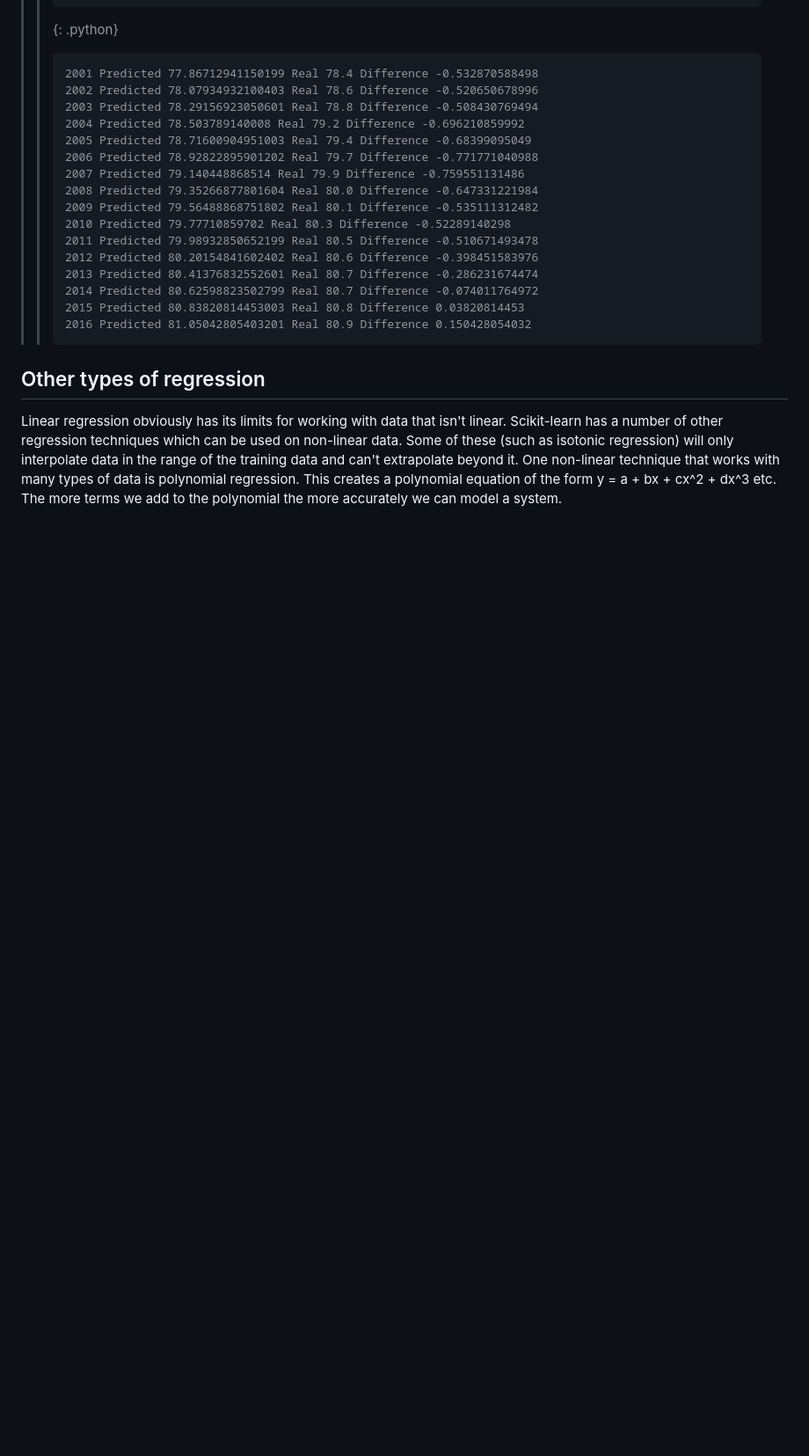
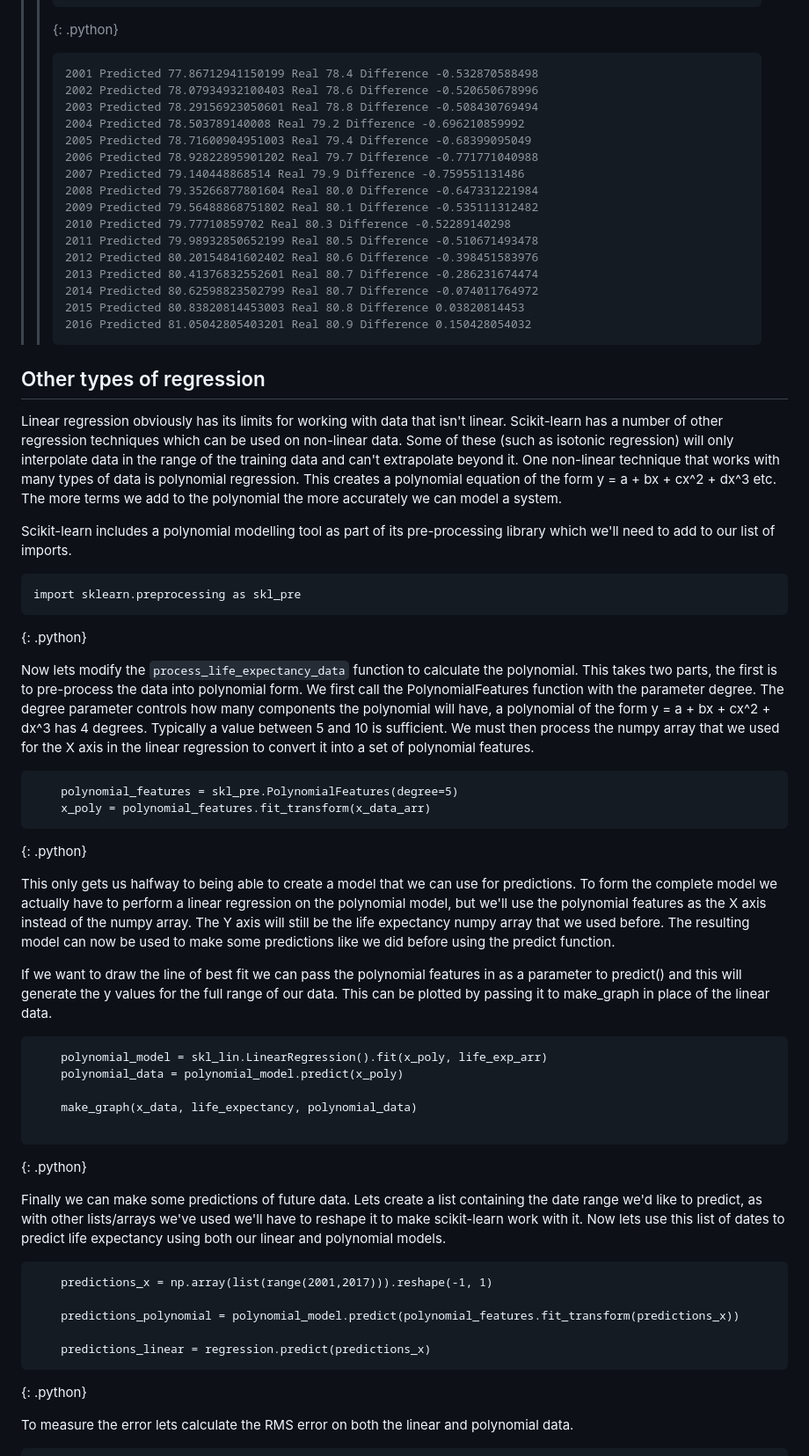
Before and after one commit to NOC-OI/machine-learning-novice-sklearn, a Markdown page: episodes/03-introducing-sklearn.md, the part around one of its changes. Shown at 88% size. GitHub-like rendering; blank space fills up the shorter version.

Commit message:
more on polynomials

```diff
--- a/episodes/03-introducing-sklearn.md
+++ b/episodes/03-introducing-sklearn.md
@@ -199,3 +199,50 @@ Linear regression obviously has its limits for working with data that isn't line
 which can be used on non-linear data. Some of these (such as isotonic regression) will only interpolate data in the range of the training
 data and can't extrapolate beyond it. One non-linear technique that works with many types of data is polynomial regression. This creates a polynomial
 equation of the form y = a + bx + cx^2 + dx^3 etc. The more terms we add to the polynomial the more accurately we can model a system.
+
+Scikit-learn includes a polynomial modelling tool as part of its pre-processing library which we'll need to add to our list of imports.
+
+~~~
+import sklearn.preprocessing as skl_pre
+~~~
+{: .python}
+
+
+Now lets modify the `process_life_expectancy_data` function to calculate the polynomial. This takes two parts, the first is to pre-process the data into polynomial form. We first call the PolynomialFeatures function with the parameter degree. The degree parameter controls how many components the polynomial will have, a polynomial of the form y = a + bx + cx^2 + dx^3 has 4 degrees. Typically a value between 5 and 10 is sufficient. We must then process the numpy array that we used for the X axis in the linear regression to convert it into a set of polynomial features.
+
+~~~
+    polynomial_features = skl_pre.PolynomialFeatures(degree=5)
+    x_poly = polynomial_features.fit_transform(x_data_arr)
+~~~
+{: .python}
+
+This only gets us halfway to being able to create a model that we can use for predictions. To form the complete model we actually have to perform a linear regression on the polynomial model, but we'll use the polynomial features
+as the X axis instead of the numpy array. The Y axis will still be the life expectancy numpy array that we used before. The resulting model can now be used to make some predictions like we did before using the predict function.
+
+If we want to draw the line of best fit we can pass the polynomial features in as a parameter to predict() and this will generate the y values for the full range of our data. This can be plotted by passing it to make_graph in place of the linear data.
+
+~~~
+    polynomial_model = skl_lin.LinearRegression().fit(x_poly, life_exp_arr)
+    polynomial_data = polynomial_model.predict(x_poly)
+
+    make_graph(x_data, life_expectancy, polynomial_data)
+
+~~~
+{: .python}
+
+
+Finally we can make some predictions of future data. Lets create a list containing the date range we'd like to predict, as with other lists/arrays we've used we'll have to reshape it to make scikit-learn work with it.
+Now lets use this list of dates to predict life expectancy using both our linear and polynomial models.
+
+~~~
+    predictions_x = np.array(list(range(2001,2017))).reshape(-1, 1)
+
+    predictions_polynomial = polynomial_model.predict(polynomial_features.fit_transform(predictions_x))
+
+    predictions_linear = regression.predict(predictions_x)
+~~~
+{: .python}
+
+
+To measure the error lets calculate the RMS error on both the linear and polynomial data.
+
```
Also changed, not shown: other parts of episodes/03-introducing-sklearn.md (+44 -17 lines), fig/polynomial_china_overprediction.png (added), fig/polynomial_china_training.png (added), 1 other file.
